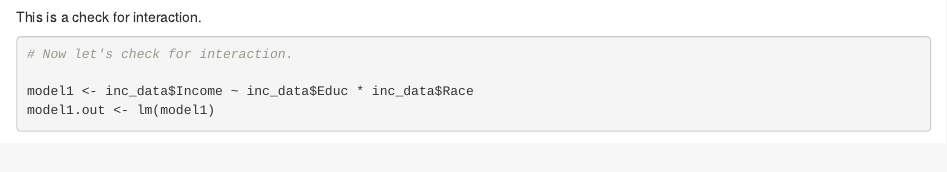
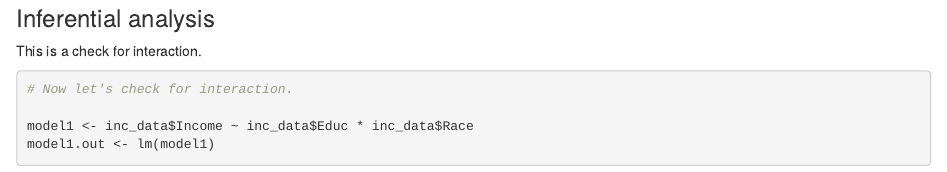
Before and after one commit to fourthz/EDRM718Assign9, an R Markdown document (EDRM718Assign9.Rmd): the page in a window 1100 px wide, from 810 px down before the commit and from 830 px down after it, so that both start at the same text. Rendered offline with R 4.5, knitr and Pandoc, with nearby package versions; some code elsewhere in the file could not run offline.

Commit message:
Rearranged inferential and descriptive analysis
Added a title for inferential analysis.

````diff
--- a/EDRM718Assign9.Rmd
+++ b/EDRM718Assign9.Rmd
@@ -65,7 +65,7 @@ legend("topleft", inset = .05, legend = c("Black", "Hispanic", "White"),
 
 ```
 
-
+### Inferential analysis
 
 This is a check for interaction.
 
````
